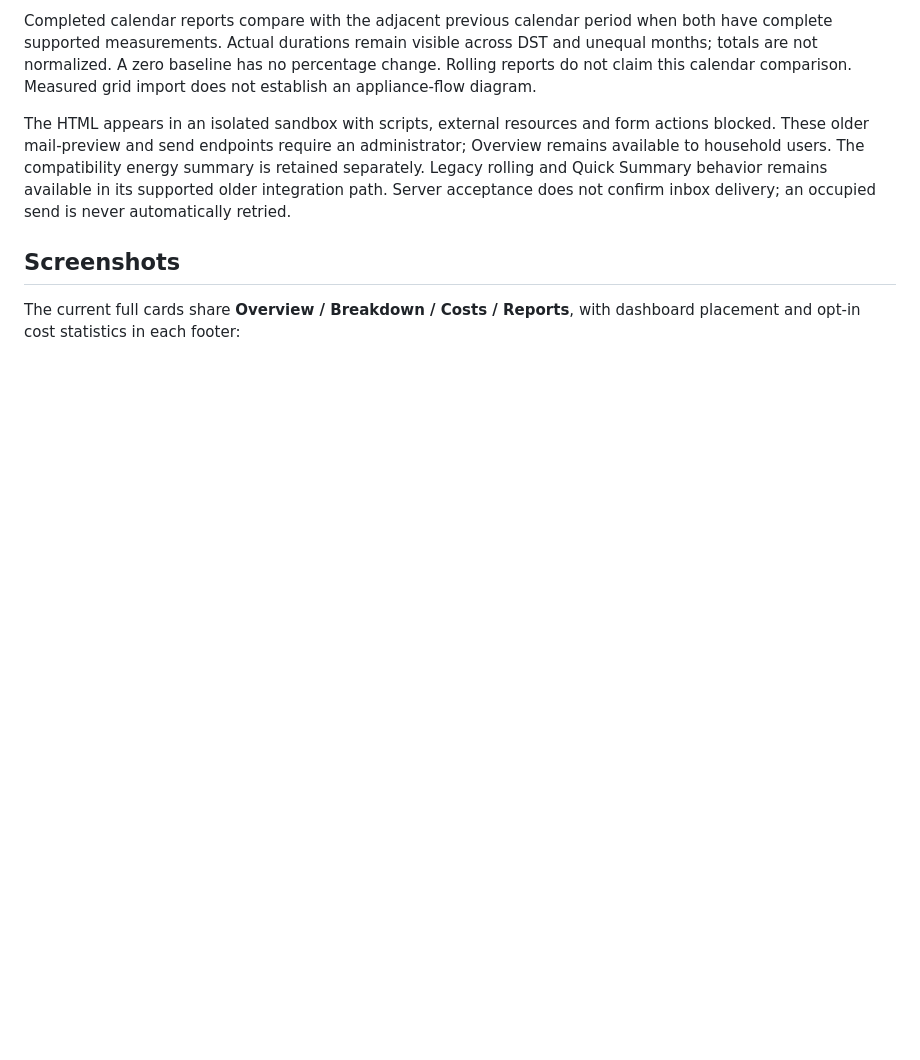
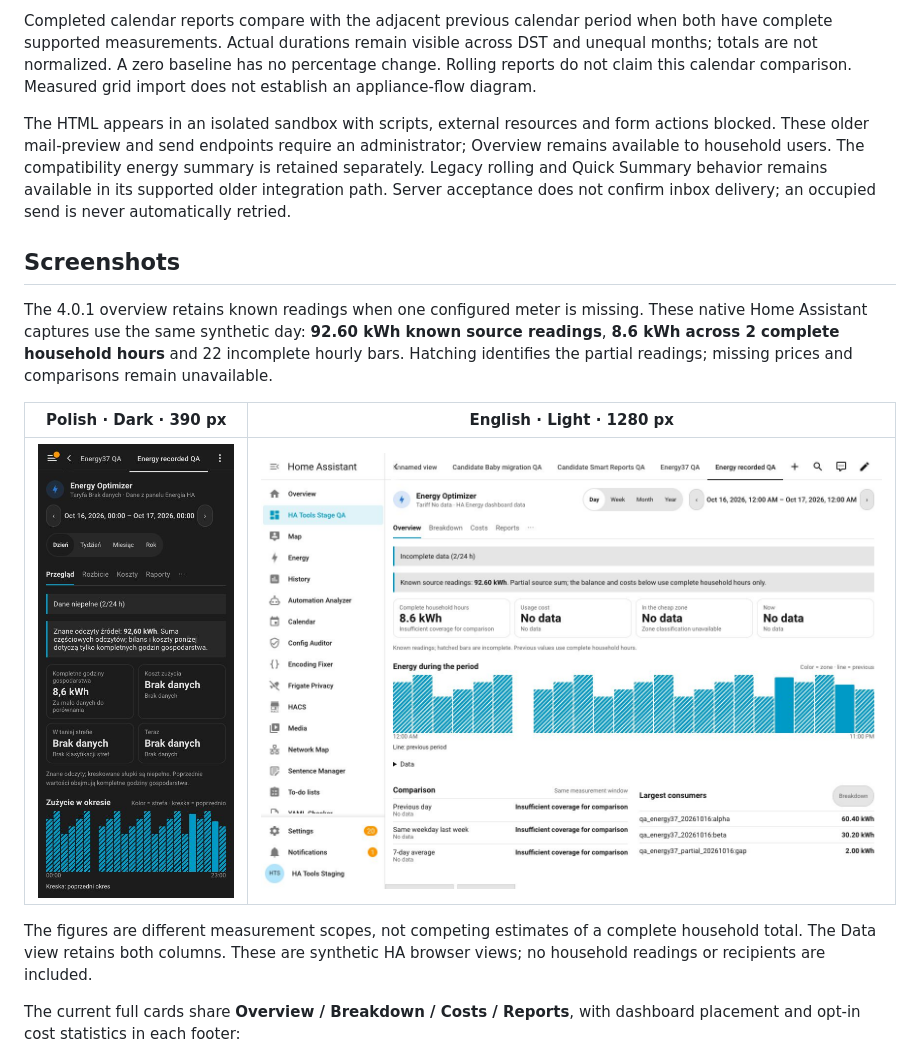
Before and after one commit to MacSiem/ha-energy-optimizer, a Markdown page: README.md, the part around the change. Rendered like a GitHub page; pictures changed too: docs/screenshots/known-readings-en-light-1280.jpg (added), docs/screenshots/known-readings-pl-dark-390.jpg (added); blank space fills up the shorter version.

Commit message:
Document known-source readings with current native HA captures

```diff
--- a/README.md
+++ b/README.md
@@ -179,6 +179,15 @@ available in its supported older integration path. Server acceptance does not
 confirm inbox delivery; an occupied send is never automatically retried.
 
 ## Screenshots
+
+The 4.0.1 overview retains known readings when one configured meter is missing. These native Home Assistant captures use the same synthetic day: **92.60 kWh known source readings**, **8.6 kWh across 2 complete household hours** and 22 incomplete hourly bars. Hatching identifies the partial readings; missing prices and comparisons remain unavailable.
+
+| Polish · Dark · 390 px | English · Light · 1280 px |
+| --- | --- |
+| ![Partial source readings in the Polish mobile overview](docs/screenshots/known-readings-pl-dark-390.jpg) | ![The same incomplete source measurements in the English desktop overview](docs/screenshots/known-readings-en-light-1280.jpg) |
+
+The figures are different measurement scopes, not competing estimates of a complete household total. The Data view retains both columns. These are synthetic HA browser views; no household readings or recipients are included.
+
 
 The current full cards share **Overview / Breakdown / Costs / Reports**, with dashboard placement and opt-in cost statistics in each footer:
 
```
Also changed, not shown: 1 other file.
